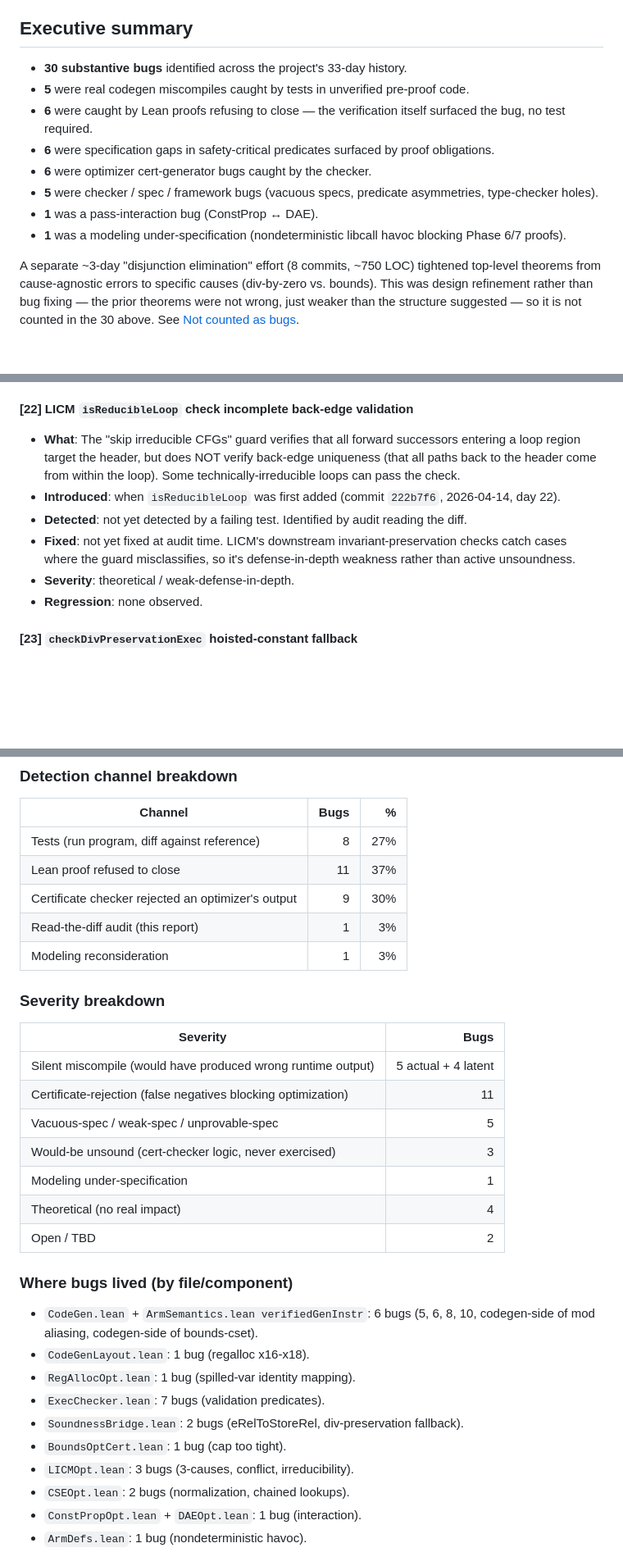
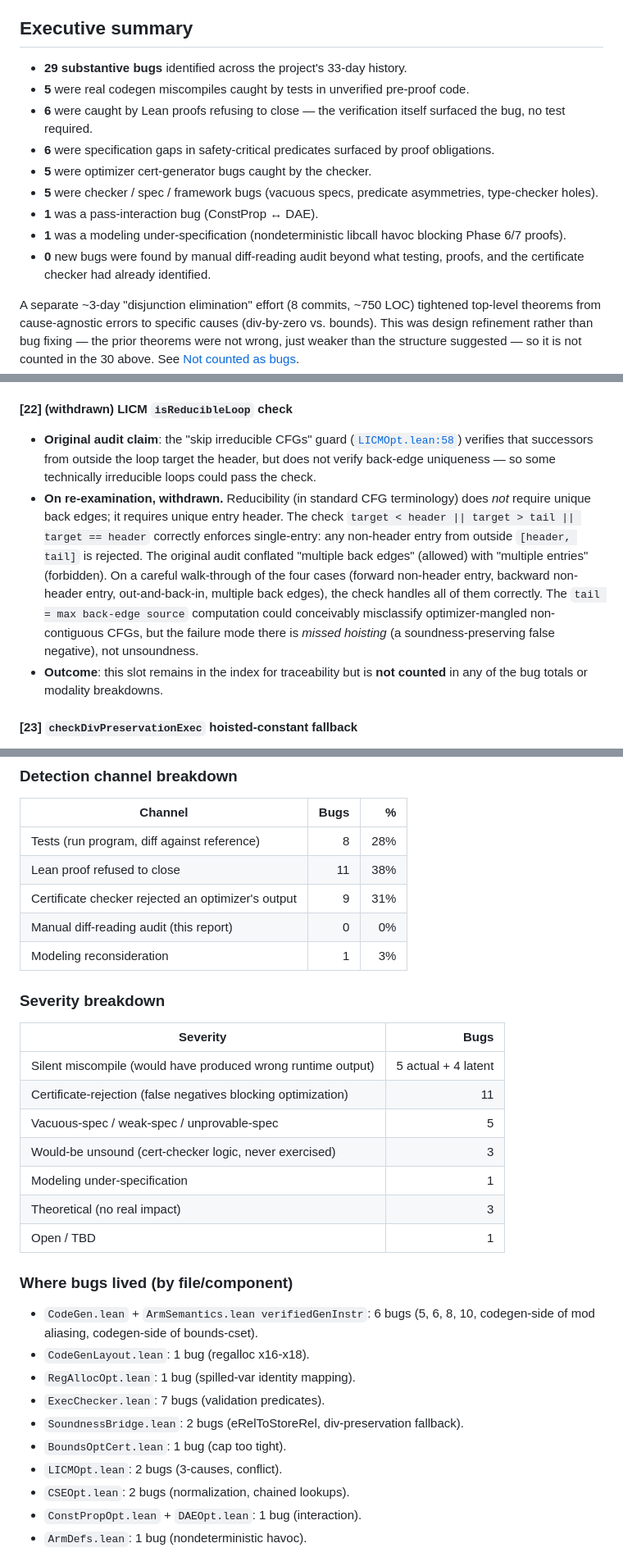
Before and after one commit to rinard/CredibleCompilation, a Markdown page: plans/bug-audit-2026-04-25.md, 3 parts joined by grey strips. Shown at 82% size. Rendered like a GitHub page; blank space fills up the shorter version.

Commit message:
Bug audit: withdraw bug 22 (LICM isReducibleLoop false alarm)
Re-examination of LICMOpt.lean isReducibleLoop showed the original
audit claim conflated 'multiple back edges' (allowed under standard
reducibility) with 'multiple entries' (forbidden). The check
`target < header || target > tail || target == header` correctly
enforces single-entry-header reducibility, including the four
edge cases (forward non-header entry, backward non-header entry,
out-and-back-in, multiple back edges).

Total bug count revised 30 → 29. Net effect across all seven audit
passes: manual diff-reading discovered 0 substantive bugs that
testing, proofs, or the certificate checker had not already caught.
This is a stronger result for the methodology section than 'audit
found 1 borderline theoretical issue.'

Updated:
- Bug 22 entry rewritten as 'withdrawn — false alarm' with reasoning
- Executive summary: 30 → 29; explicitly notes 0 audit-channel bugs
- Optimizer cert-bug count: 6 → 5 (was including bug 22)
- Detection channel: read-the-diff 1 → 0
- Severity counts: theoretical 4 → 3, open 2 → 1
- File-list: LICMOpt 3 bugs → 2 bugs
- Methodology: explains the audit-channel-zero result
- Index table: bug 22 row marked 'withdrawn'

Co-Authored-By: Claude Opus 4.7 (1M context) <noreply@anthropic.com>

```diff
--- a/plans/bug-audit-2026-04-25.md
+++ b/plans/bug-audit-2026-04-25.md
@@ -9,19 +9,22 @@ mined commit *titles* rather than reading actual diffs.
 
 ## Executive summary
 
-- **30 substantive bugs** identified across the project's 33-day history.
+- **29 substantive bugs** identified across the project's 33-day history.
 - **5** were real codegen miscompiles caught by tests in unverified
   pre-proof code.
 - **6** were caught by Lean proofs refusing to close — the verification
   itself surfaced the bug, no test required.
 - **6** were specification gaps in safety-critical predicates surfaced
   by proof obligations.
-- **6** were optimizer cert-generator bugs caught by the checker.
+- **5** were optimizer cert-generator bugs caught by the checker.
 - **5** were checker / spec / framework bugs (vacuous specs, predicate
   asymmetries, type-checker holes).
 - **1** was a pass-interaction bug (ConstProp ↔ DAE).
 - **1** was a modeling under-specification (nondeterministic libcall
   havoc blocking Phase 6/7 proofs).
+- **0** new bugs were found by manual diff-reading audit beyond what
+  testing, proofs, and the certificate checker had already
+  identified.
 
 A separate ~3-day "disjunction elimination" effort (8 commits, ~750
 LOC) tightened top-level theorems from cause-agnostic errors to
@@ -488,23 +499,30 @@ severity / regression / notes.
   accepting an unsound transform — the checker did its job; the
   optimizer was the buggy component.
 
-#### [22] LICM `isReducibleLoop` check incomplete back-edge validation
+#### [22] (withdrawn) LICM `isReducibleLoop` check
 
-- **What**: The "skip irreducible CFGs" guard verifies that all
-  forward successors entering a loop region target the header, but
-  does NOT verify back-edge uniqueness (that all paths back to the
-  header come from within the loop). Some technically-irreducible
-  loops can pass the check.
-- **Introduced**: when `isReducibleLoop` was first added (commit
-  `222b7f6`, 2026-04-14, day 22).
-- **Detected**: not yet detected by a failing test. Identified by
-  audit reading the diff.
-- **Fixed**: not yet fixed at audit time. LICM's downstream
-  invariant-preservation checks catch cases where the guard
-  misclassifies, so it's defense-in-depth weakness rather than
-  active unsoundness.
-- **Severity**: theoretical / weak-defense-in-depth.
-- **Regression**: none observed.
+- **Original audit claim**: the "skip irreducible CFGs" guard
+  ([`LICMOpt.lean:58`](../CredibleCompilation/LICMOpt.lean#L58))
+  verifies that successors from outside the loop target the header,
+  but does not verify back-edge uniqueness — so some technically
+  irreducible loops could pass the check.
+- **On re-examination, withdrawn.** Reducibility (in standard CFG
+  terminology) does *not* require unique back edges; it requires
+  unique entry header. The check
+  `target < header || target > tail || target == header` correctly
+  enforces single-entry: any non-header entry from outside `[header,
+  tail]` is rejected. The original audit conflated "multiple back
+  edges" (allowed) with "multiple entries" (forbidden). On a careful
+  walk-through of the four cases (forward non-header entry, backward
+  non-header entry, out-and-back-in, multiple back edges), the
+  check handles all of them correctly. The `tail = max back-edge
+  source` computation could conceivably misclassify
+  optimizer-mangled non-contiguous CFGs, but the failure mode there
+  is *missed hoisting* (a soundness-preserving false negative), not
+  unsoundness.
+- **Outcome**: this slot remains in the index for traceability but
+  is **not counted** in any of the bug totals or modality
+  breakdowns.
 
 #### [23] `checkDivPreservationExec` hoisted-constant fallback
 
@@ -689,10 +707,10 @@ so excluded from the bug counts above.
 
 | Channel | Bugs | % |
 |---|---:|---:|
-| Tests (run program, diff against reference) | 8 | 27% |
-| Lean proof refused to close | 11 | 37% |
-| Certificate checker rejected an optimizer's output | 9 | 30% |
-| Read-the-diff audit (this report) | 1 | 3% |
+| Tests (run program, diff against reference) | 8 | 28% |
+| Lean proof refused to close | 11 | 38% |
+| Certificate checker rejected an optimizer's output | 9 | 31% |
+| Manual diff-reading audit (this report) | 0 | 0% |
 | Modeling reconsideration | 1 | 3% |
 
 ### Severity breakdown
@@ -704,8 +722,8 @@ so excluded from the bug counts above.
 | Vacuous-spec / weak-spec / unprovable-spec | 5 |
 | Would-be unsound (cert-checker logic, never exercised) | 3 |
 | Modeling under-specification | 1 |
-| Theoretical (no real impact) | 4 |
-| Open / TBD | 2 |
+| Theoretical (no real impact) | 3 |
+| Open / TBD | 1 |
 
 ### Where bugs lived (by file/component)
 
@@ -718,7 +736,7 @@ so excluded from the bug counts above.
 - `SoundnessBridge.lean`: 2 bugs (eRelToStoreRel, div-preservation
   fallback).
 - `BoundsOptCert.lean`: 1 bug (cap too tight).
-- `LICMOpt.lean`: 3 bugs (3-causes, conflict, irreducibility).
+- `LICMOpt.lean`: 2 bugs (3-causes, conflict).
 - `CSEOpt.lean`: 2 bugs (normalization, chained lookups).
 - `ConstPropOpt.lean` + `DAEOpt.lean`: 1 bug (interaction).
 - `ArmDefs.lean`: 1 bug (nondeterministic havoc).
```
Also changed, not shown: other parts of plans/bug-audit-2026-04-25.md (+13 -5 lines).
